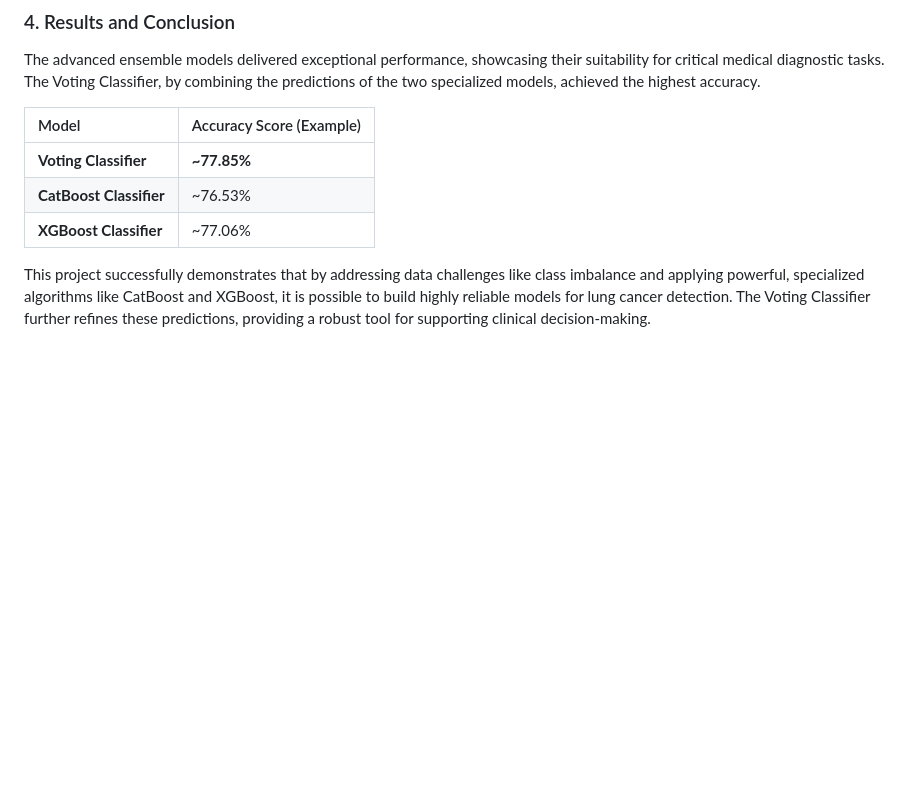
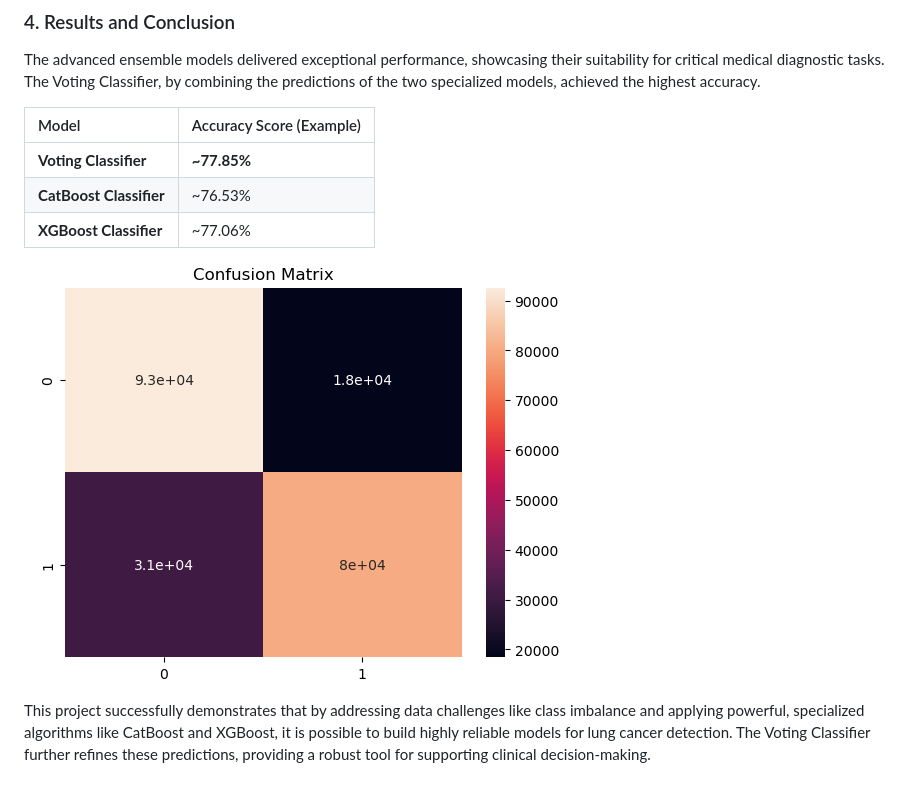
Before and after one commit to Malaya-Kumar-Pradhan/Machine-Learning-Projects, a Markdown page: Lung-Cancer-Detection/README.md, the part around the change. Drawn GitHub-style; blank space fills up the shorter version.

```diff
--- a/Lung-Cancer-Detection/README.md
+++ b/Lung-Cancer-Detection/README.md
@@ -40,6 +40,8 @@ The advanced ensemble models delivered exceptional performance, showcasing their
 | **CatBoost Classifier** | ~76.53% |
 | **XGBoost Classifier** | ~77.06% |
 
+![Confusion Matrix for Best Model](confusion_matrix.png)
+
 This project successfully demonstrates that by addressing data challenges like class imbalance and applying powerful, specialized algorithms like CatBoost and XGBoost, it is possible to build highly reliable models for lung cancer detection. The Voting Classifier further refines these predictions, providing a robust tool for supporting clinical decision-making.
 
 ### 5. How to Run This Project
```
